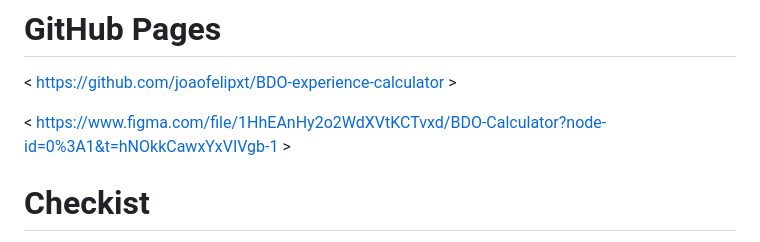
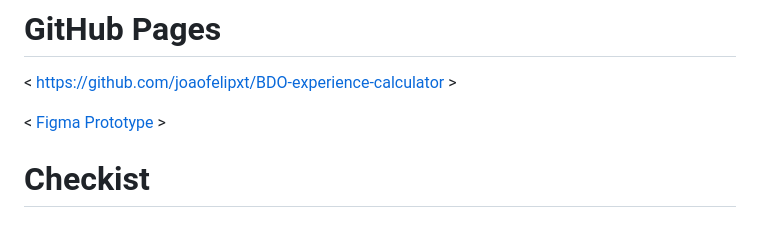
Before and after one commit to joaofelipxt/BDO-experience-calculator, a Markdown page: README.md, the part around the change. Drawn GitHub-style.

```diff
--- a/README.md
+++ b/README.md
@@ -2,7 +2,7 @@
 
 < https://github.com/joaofelipxt/BDO-experience-calculator >
 
-< https://www.figma.com/file/1HhEAnHy2o2WdXVtKCTvxd/BDO-Calculator?node-id=0%3A1&t=hNOkkCawxYxVIVgb-1 >
+< [Figma Prototype](https://www.figma.com/file/1HhEAnHy2o2WdXVtKCTvxd/BDO-Calculator?node-id=0%3A1&t=hNOkkCawxYxVIVgb-1) >
 
 # Checkist
 
```
